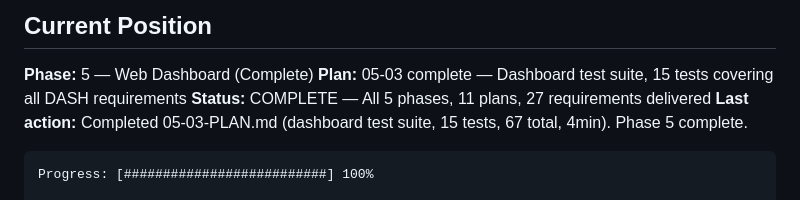
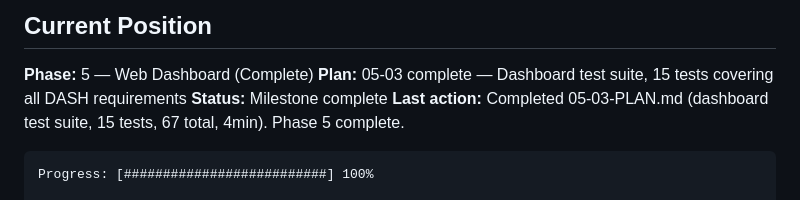
Before and after one commit to bhartiyashesh/watchtower, a Markdown page: .planning/STATE.md, the part around the change. Rendered like a GitHub page.

Commit message:
docs(phase-05): complete phase execution — all v1 phases done

````diff
--- a/.planning/STATE.md
+++ b/.planning/STATE.md
@@ -23,7 +23,7 @@
 
 **Phase:** 5 — Web Dashboard (Complete)
 **Plan:** 05-03 complete — Dashboard test suite, 15 tests covering all DASH requirements
-**Status:** COMPLETE — All 5 phases, 11 plans, 27 requirements delivered
+**Status:** Milestone complete
 **Last action:** Completed 05-03-PLAN.md (dashboard test suite, 15 tests, 67 total, 4min). Phase 5 complete.
 
 ```
````
Also changed, not shown: 1 other file.
